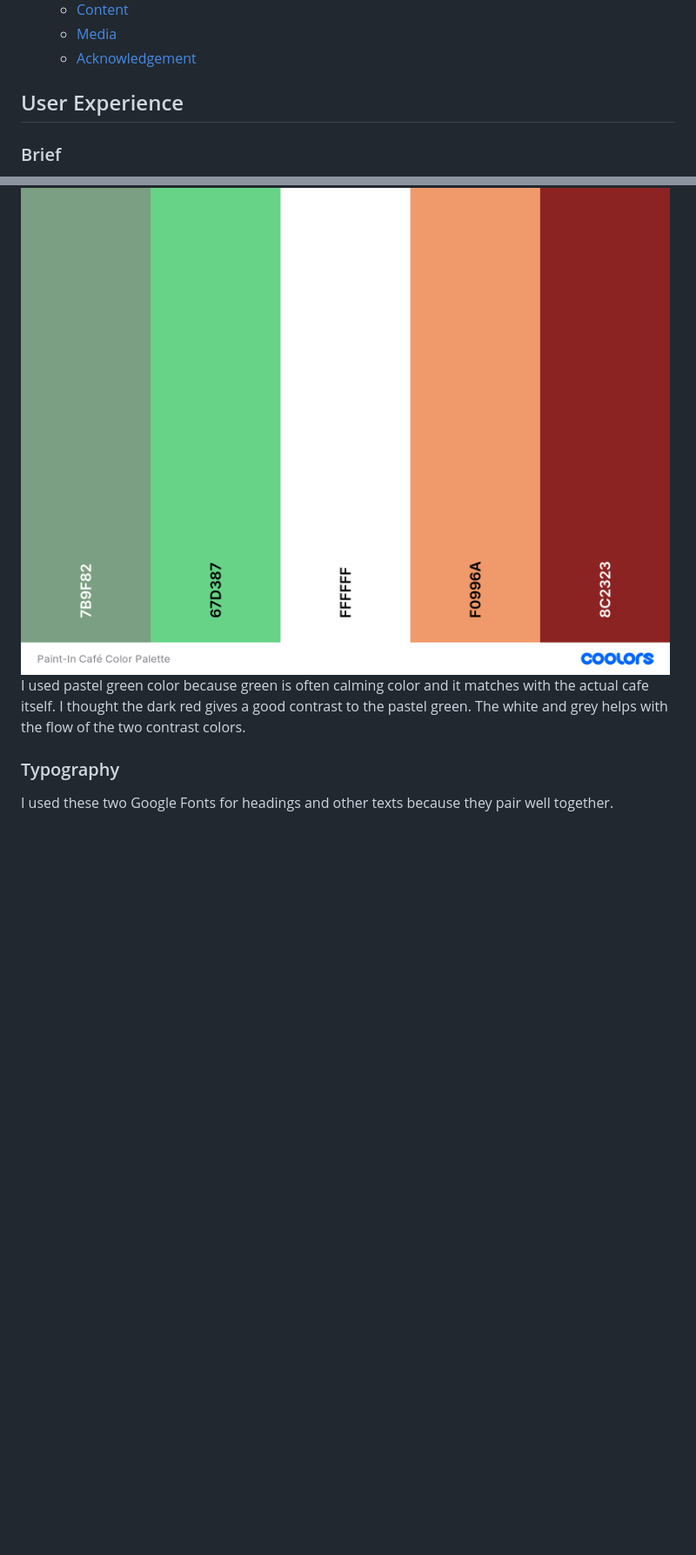
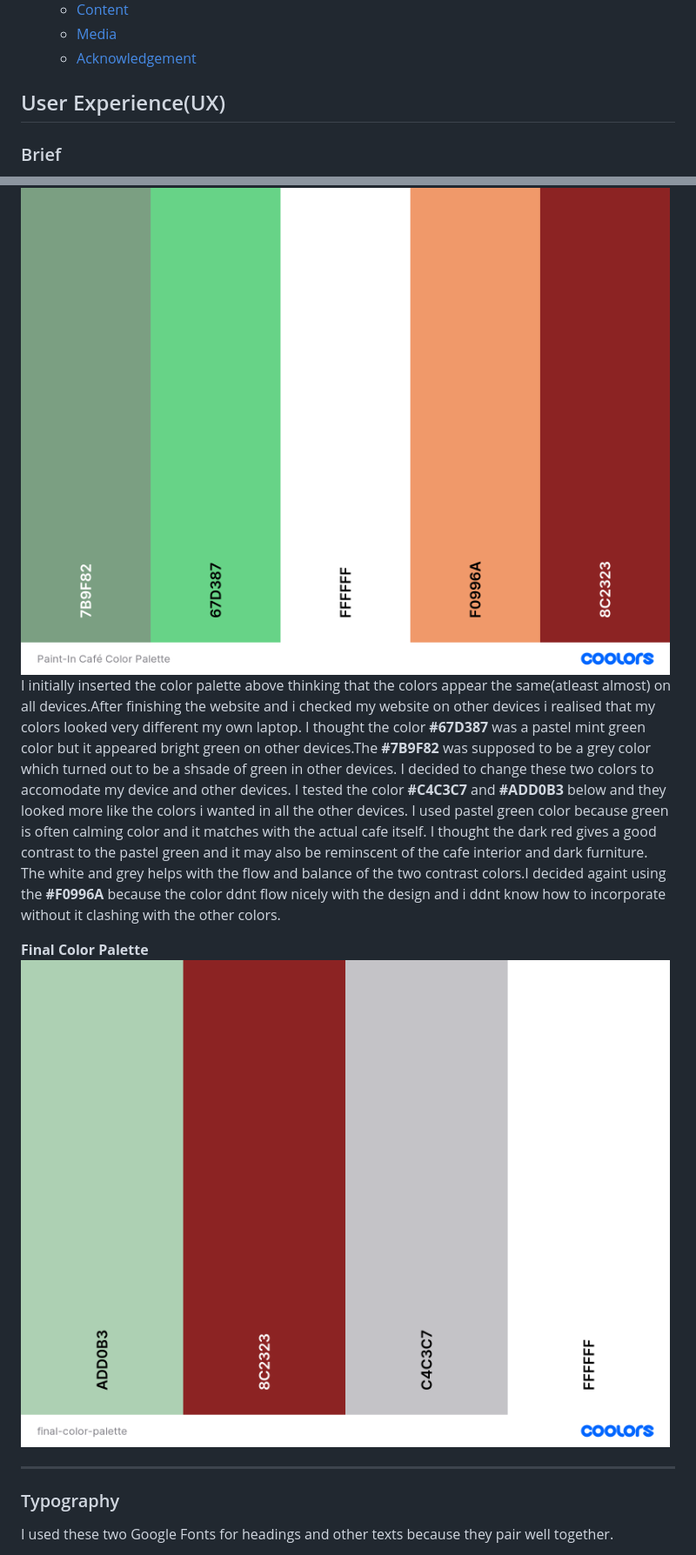
Before and after one commit to SooryaGeorge7/Paint-In-Cafe, a Markdown page: README.md, 2 parts joined by grey strips. Shown: that part at 87% size. Drawn GitHub-style; pictures changed too: documentation/final-color-palette.png (added); blank space fills up the shorter version.

Commit message:
make changes to READ.md file under color schmes and add (am i responsive) image

```diff
--- a/README.md
+++ b/README.md
@@ -38,7 +40,7 @@ This website is built for all the residents or tourists of Ireland(ROI) looking
   * [Media](#media)
   * [Acknowledgement](#acknowledgement)
 
-## User Experience
+## User Experience(UX)
 ### Brief
 Paint-In Cafe is a Cafe based in Dublin, Ireland. Visitors of the cafe are provided with the necessory stationaries to paint with watercolors while having the option to order from our food menu as well.It is the place to go to when you want to do a creative activity to do with any number of people.This website is created for any users/ first time visitors to understand the cafe's concept, get contact details, find location of the cafe or send in an inquiry to the "paint-in cafe's " staff inorder to accomodate their specific needs.
 ### Key information
@@ -82,7 +84,16 @@ Paint-In Cafe is a Cafe based in Dublin, Ireland. Visitors of the cafe are provi
 ## Design
 ### Color Scheme
 ![Inserting paint-In cafe color palette](documentation/Paint-In%20Caf%C3%A9%20Color%20Palette.png)
-I used pastel green color because green is often calming color and it matches with the actual cafe itself. I thought the dark red gives  a good contrast to the pastel green. The white and grey helps with the flow of the two contrast colors.
+I initially inserted the color palette above thinking that the colors appear the same(atleast almost) on all devices.After finishing the website and i checked my website on other devices i  realised that my colors looked very different my own laptop.
+I thought the color **#67D387** was a pastel mint green color but it appeared bright green on other devices.The **#7B9F82** was supposed to be a grey color which turned out to be a shsade of green in other devices. I decided to change these two colors to accomodate my device and other devices. I tested the color **#C4C3C7** and **#ADD0B3** below and they looked more like the colors i wanted in all the other devices.
+I used pastel green color because green is often calming color and it matches with the actual cafe itself. I thought the dark red gives  a good contrast to the pastel green and it may also be reminscent of the cafe interior and dark furniture. The white and grey helps with the flow and balance of the two contrast colors.I decided againt using the **#F0996A** because the color ddnt flow nicely with the design and i ddnt know how to incorporate without it clashing with the other colors.
+
+**Final Color Palette**
+![Inserting changed color palette](documentation/final-color-palette.png)
+
+
+---
+
 ### Typography
 I used these two Google Fonts for headings and other texts because they pair well together.
 * Playfair Display-This is a transitional serif typeface and i used this for headings.
```
Also changed, not shown: other parts of README.md (+2 -0 lines), documentation/am-i-responsive.png (added), 1 other file.
